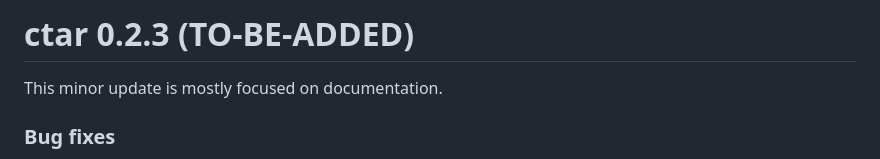
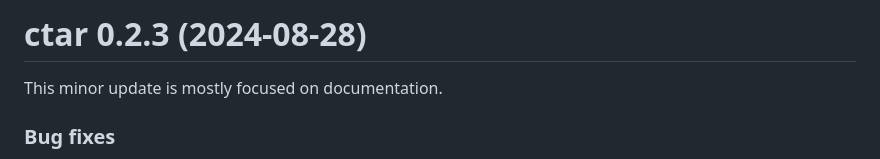
Before and after one commit to slamballais/ctar, a Markdown page: NEWS.md, the part around the change. GitHub-like rendering.

Commit message:
updated NEWS.md with date

```diff
--- a/NEWS.md
+++ b/NEWS.md
@@ -1,4 +1,4 @@
-# ctar 0.2.3 (TO-BE-ADDED)
+# ctar 0.2.3 (2024-08-28)
 
 This minor update is mostly focused on documentation.
 
```
